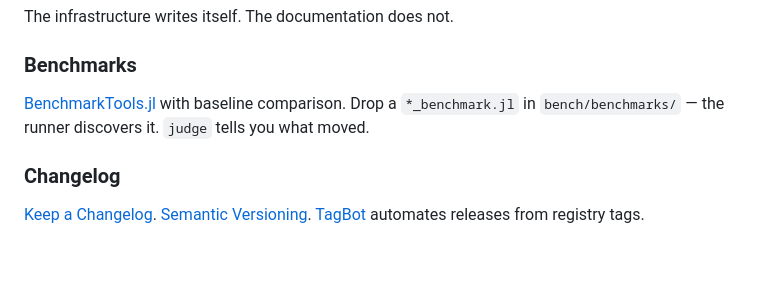
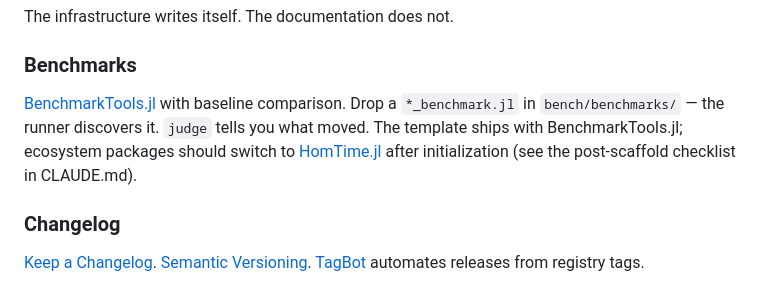
Before and after one commit to AdjointAntics/StrictTemplate.jl, a Markdown page: README.md, the part around the change. GitHub-like rendering; blank space fills up the shorter version.

Commit message:
docs: clarify BenchmarkTools vs HomTime in bench docs

```diff
--- a/README.md
+++ b/README.md
@@ -62,7 +62,7 @@ The infrastructure writes itself. The documentation does not.
 
 ### Benchmarks
 
-[BenchmarkTools.jl](https://github.com/JuliaCI/BenchmarkTools.jl) with baseline comparison. Drop a `*_benchmark.jl` in `bench/benchmarks/` — the runner discovers it. `judge` tells you what moved.
+[BenchmarkTools.jl](https://github.com/JuliaCI/BenchmarkTools.jl) with baseline comparison. Drop a `*_benchmark.jl` in `bench/benchmarks/` — the runner discovers it. `judge` tells you what moved. The template ships with BenchmarkTools.jl; ecosystem packages should switch to [HomTime.jl](https://github.com/AdjointAntics/HomTime.jl) after initialization (see the post-scaffold checklist in CLAUDE.md).
 
 ### Changelog
 
```
Also changed, not shown: CLAUDE.md (+1 -1 lines).
